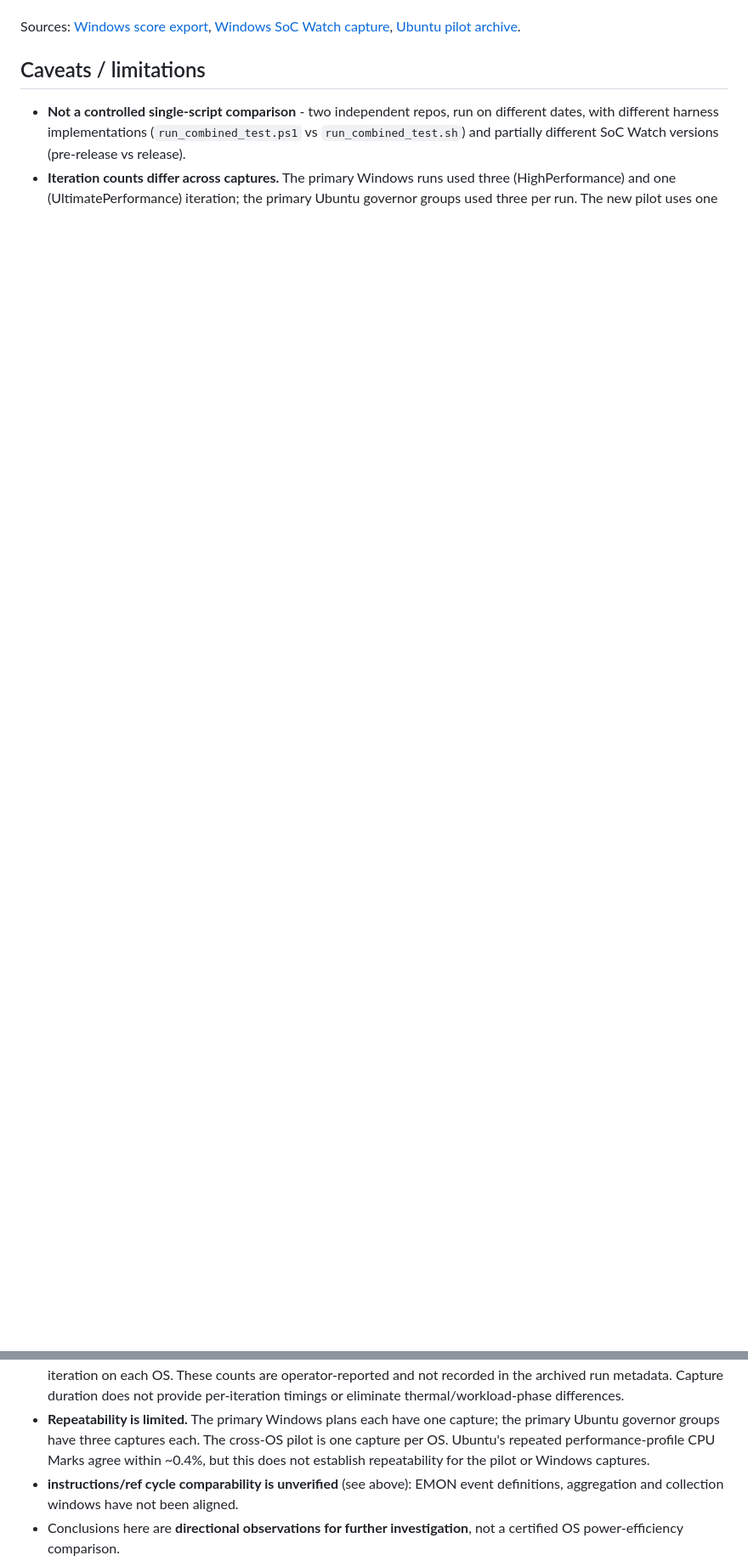
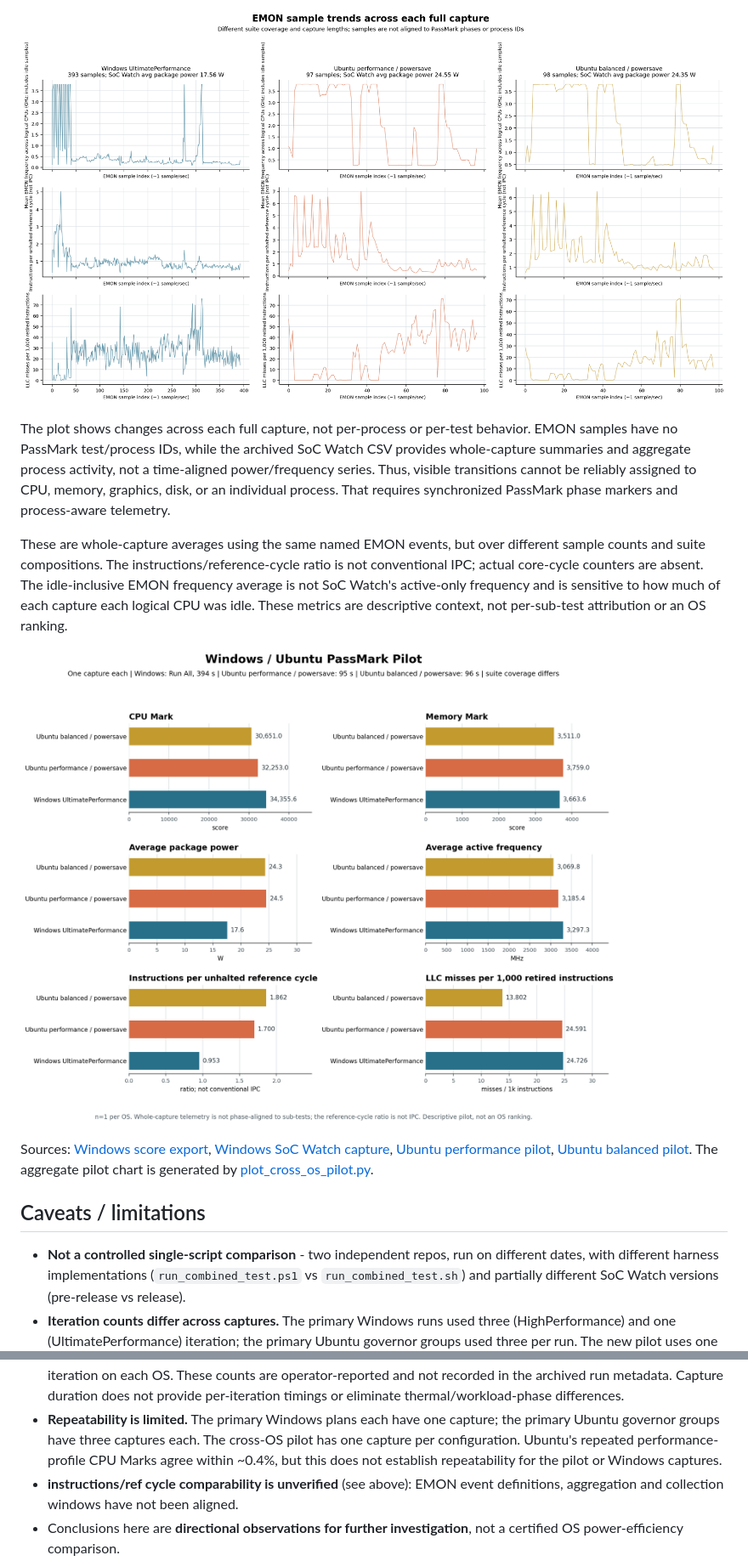
Before and after one commit to KhairulIzwan/passmark-socwatch-emon-win, a Markdown page: reports/CASE_STUDY_WINDOWS_VS_LINUX.md, 2 parts joined by grey strips. Shown at 85% size. GitHub-like rendering; pictures changed too: reports/cross_os_pilot_comparison.png (added), reports/cross_os_pilot_emon_timeseries.png (added); blank space fills up the shorter version.

```diff
--- a/reports/CASE_STUDY_WINDOWS_VS_LINUX.md
+++ b/reports/CASE_STUDY_WINDOWS_VS_LINUX.md
@@ -328,7 +368,26 @@ that telemetry configuration before relying on it.
+![Per-sample EMON trends across the complete Windows and Ubuntu captures; samples are not aligned to PassMark phases or process IDs.](cross_os_pilot_emon_timeseries.png)
+
+The plot shows changes across each full capture, not per-process or per-test
+behavior. EMON samples have no PassMark test/process IDs, while the archived
+SoC Watch CSV provides whole-capture summaries and aggregate process activity,
+not a time-aligned power/frequency series. Thus, visible transitions cannot be
+reliably assigned to CPU, memory, graphics, disk, or an individual process.
+That requires synchronized PassMark phase markers and process-aware telemetry.
+
+These are whole-capture averages using the same named EMON events, but over
+different sample counts and suite compositions. The instructions/reference-cycle
+ratio is not conventional IPC; actual core-cycle counters are absent. The
+idle-inclusive EMON frequency average is not SoC Watch's active-only frequency
+and is sensitive to how much of each capture each logical CPU was idle. These
+metrics are descriptive context, not per-sub-test attribution or an OS ranking.
+
+![One-run Windows and two Ubuntu configurations for the PassMark and telemetry pilot; suite coverage, capture durations, and metric limitations are noted.](cross_os_pilot_comparison.png)
 
 Sources: [Windows score export](telemetry_correlation_report/CoreUltra7_366H/20261103_231839/PassMark_PerfRes.txt),
 [Windows SoC Watch capture](telemetry_correlation_report/CoreUltra7_366H/20261103_231839/socwatch.csv),
-[Ubuntu pilot archive](https://github.com/KhairulIzwan/passmark-socwatch-emon-linux/tree/main/reports/telemetry_correlation_report/CoreUltra7_366H/20261110_025123).
+[Ubuntu performance pilot](https://github.com/KhairulIzwan/passmark-socwatch-emon-linux/tree/main/reports/telemetry_correlation_report/CoreUltra7_366H/20261110_025123),
+[Ubuntu balanced pilot](https://github.com/KhairulIzwan/passmark-socwatch-emon-linux/tree/main/reports/telemetry_correlation_report/CoreUltra7_366H/20261110_084903).
+The aggregate pilot chart is generated by [plot_cross_os_pilot.py](plot_cross_os_pilot.py).
 
 ## Caveats / limitations
 
@@ -344,7 +403,7 @@ Sources: [Windows score export](telemetry_correlation_report/CoreUltra7_366H/202
   timings or eliminate thermal/workload-phase differences.
 - **Repeatability is limited.** The primary Windows plans each have one capture;
   the primary Ubuntu governor groups have three captures each. The cross-OS
-  pilot is one capture per OS. Ubuntu's repeated performance-profile CPU Marks
+  pilot has one capture per configuration. Ubuntu's repeated performance-profile CPU Marks
   agree within ~0.4%, but this does not establish repeatability for the pilot
   or Windows captures.
 - **instructions/ref cycle comparability is unverified** (see above): EMON event definitions,
```
Also changed, not shown: other parts of reports/CASE_STUDY_WINDOWS_VS_LINUX.md (+63 -23 lines), 1 other file.
